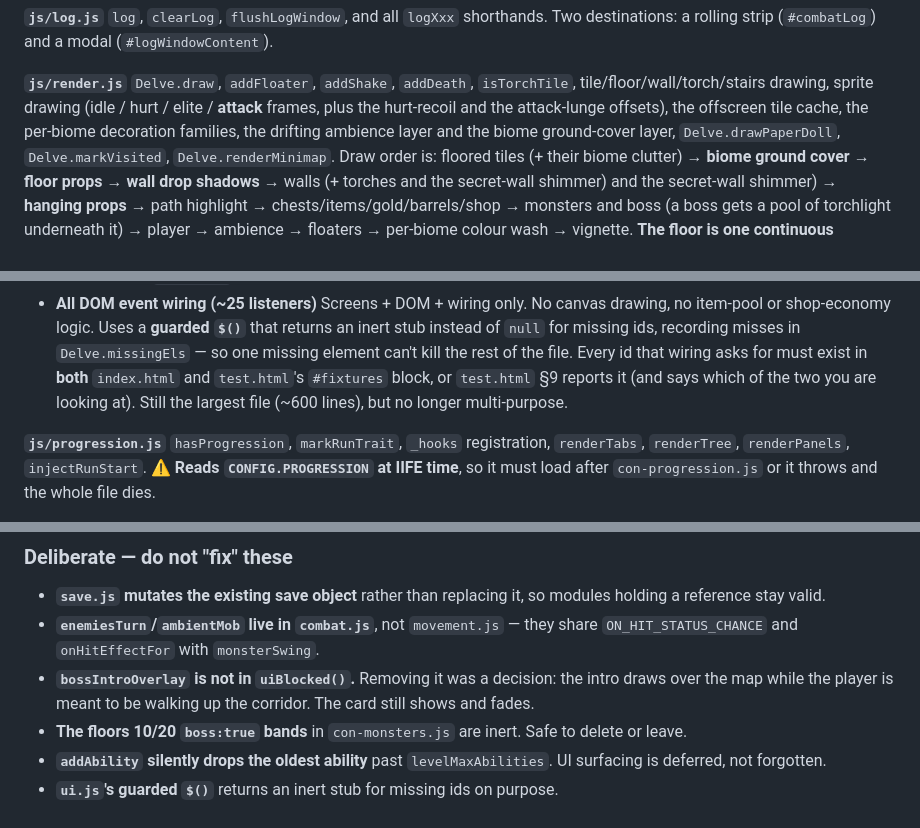
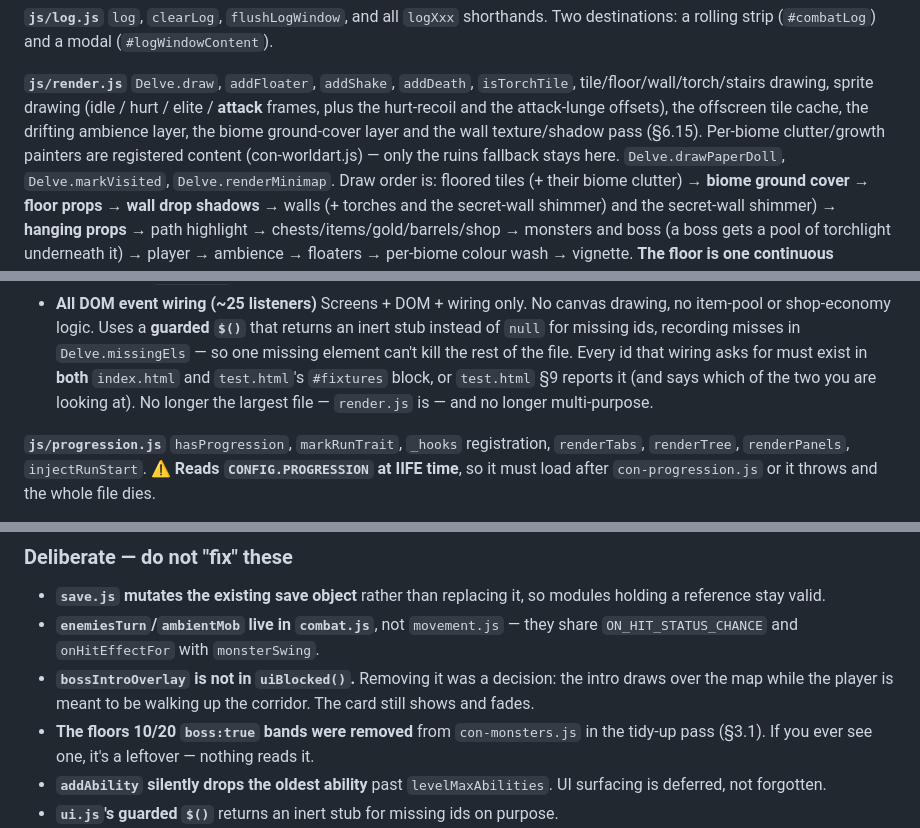
Before and after one commit to denethordahmer/uw2, a Markdown page: docs/architecture.md, 3 parts joined by grey strips. Rendered like a GitHub page.

```diff
--- a/docs/architecture.md
+++ b/docs/architecture.md
@@ -281,8 +291,9 @@ Two destinations: a rolling strip (`#combatLog`) and a modal (`#logWindowContent
 **`js/render.js`**
 `Delve.draw`, `addFloater`, `addShake`, `addDeath`, `isTorchTile`, tile/floor/wall/torch/stairs
 drawing, sprite drawing (idle / hurt / elite / **attack** frames, plus the hurt-recoil
-and the attack-lunge offsets), the offscreen tile cache, the per-biome decoration
-families, the drifting ambience layer and the biome ground-cover layer,
+and the attack-lunge offsets), the offscreen tile cache, the drifting ambience layer, the
+biome ground-cover layer and the wall texture/shadow pass (§6.15). Per-biome clutter/growth
+painters are registered content (con-worldart.js) — only the ruins fallback stays here.
 `Delve.drawPaperDoll`, `Delve.markVisited`,
 `Delve.renderMinimap`.
 Draw order is: floored tiles (+ their biome clutter) → **biome ground cover** → **floor props** →
@@ -347,7 +358,8 @@ Uses a **guarded `$()`** that returns an inert stub instead of `null` for missin
 recording misses in `Delve.missingEls` — so one missing element can't kill the rest of
 the file. Every id that wiring asks for must exist in **both** `index.html` and
 `test.html`'s `#fixtures` block, or `test.html` §9 reports it (and says which of the two
-you are looking at). Still the largest file (~600 lines), but no longer multi-purpose.
+you are looking at). No longer the largest file — `render.js` is — and no longer
+multi-purpose.
 
 **`js/progression.js`**
 `hasProgression`, `markRunTrait`, `_hooks` registration, `renderTabs`, `renderTree`,
@@ -1032,8 +1045,8 @@ the write-to-storage whitelist.
 - **`bossIntroOverlay` is not in `uiBlocked()`.** Removing it was a decision: the intro
   draws over the map while the player is meant to be walking up the corridor. The card
   still shows and fades.
-- **The floors 10/20 `boss:true` bands** in `con-monsters.js` are inert. Safe to delete
-  or leave.
+- **The floors 10/20 `boss:true` bands were removed** from `con-monsters.js` in the
+  tidy-up pass (§3.1). If you ever see one, it's a leftover — nothing reads it.
 - **`addAbility` silently drops the oldest ability** past `levelMaxAbilities`. UI
   surfacing is deferred, not forgotten.
 - **`ui.js`'s guarded `$()`** returns an inert stub for missing ids on purpose.
```
Also changed, not shown: other parts of docs/architecture.md (+34 -23 lines).
